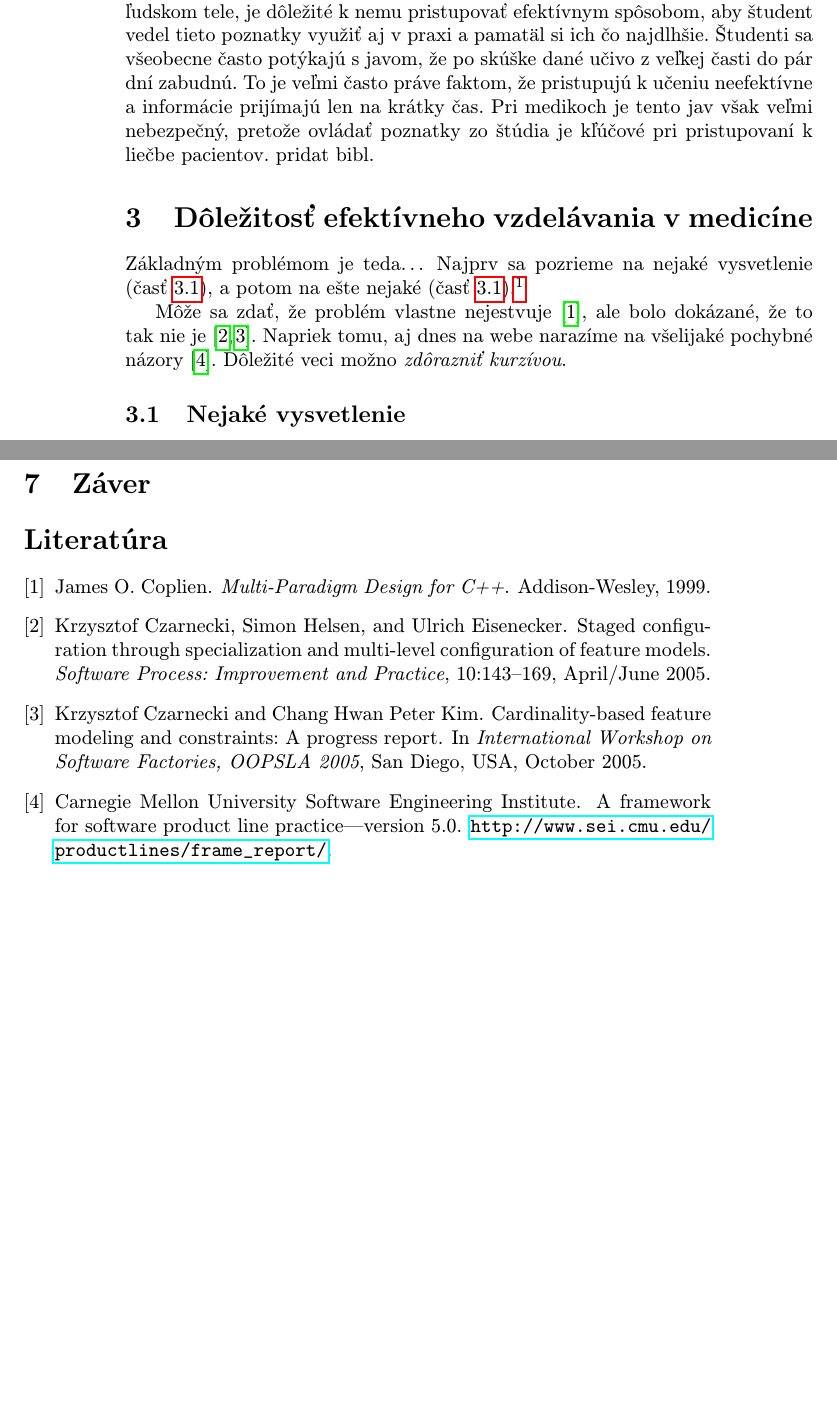
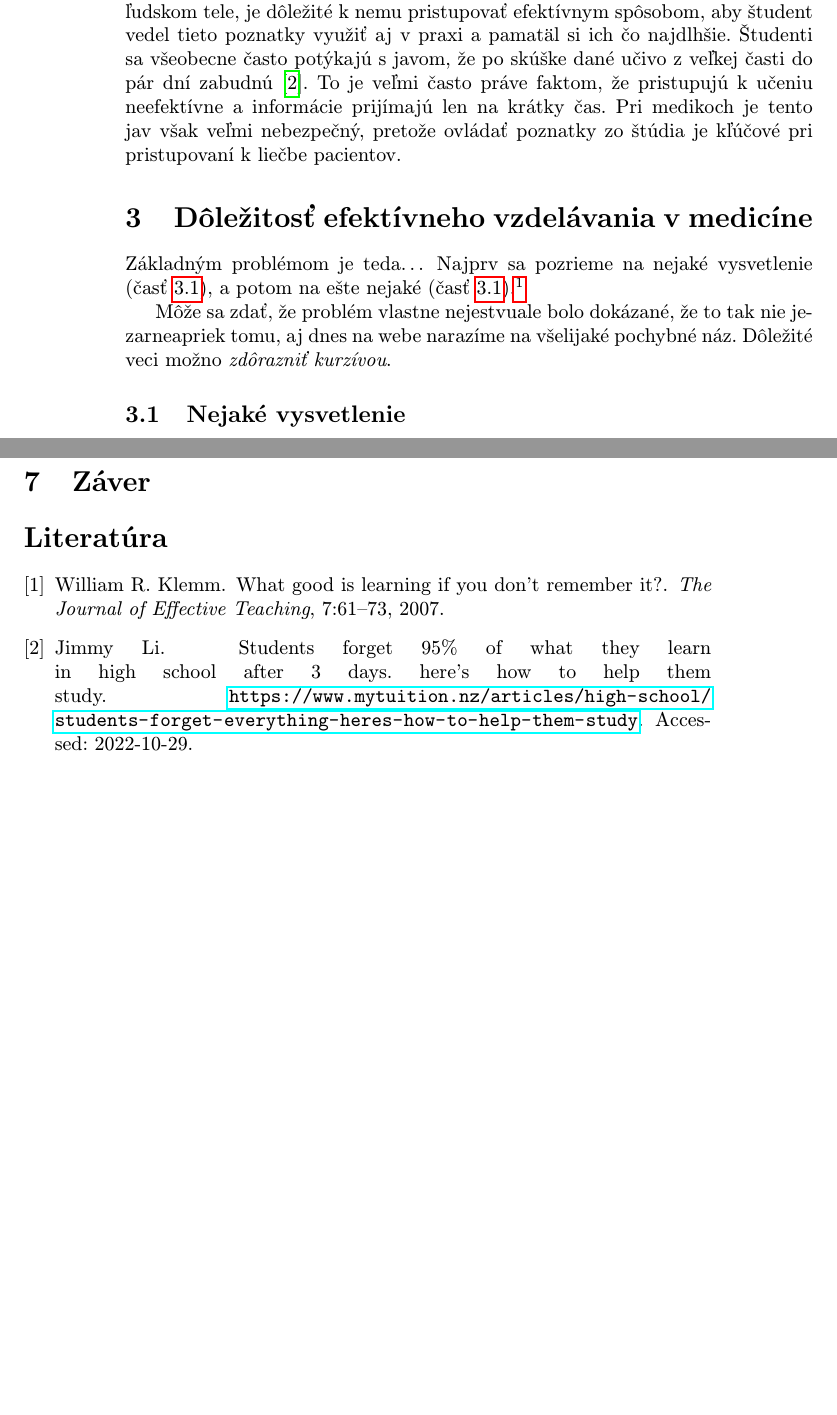
Before and after one commit to PetraMikova/clanok, a LaTeX paper (clanok.tex, which reads literatura.bib): two parts of pages 2 and 3 of 3, joined at a grey line, cut so that both start at the same text. Compiled offline with pdfLaTeX.

Commit message:
pridana bibl uvod a hl problem

```diff
--- a/clanok.tex
+++ b/clanok.tex
@@ -47,14 +47,14 @@ Vo svete už od pradávna ľudstvo potrebovalo lekárov, v minulosti skôr ľud
 V tejto časti si priblížime hlavný problém, ktorým je zaužívané neefektívne memorovanie učiva z odborných medicínskych učebníc a nedostatočná praktická výučba medikov v dnešnej dobe.
 
 \subsection{Nadobúdanie poznatkov neefektívnou formou} \label{prvacast:sub1}
-Na každého študenta medicíny sú kladené vysoké nároky čo sa týka množstva vedomostí. Keďže štúdium medicíny je zväčša o memorovaní kvanta informácii o ľudskom tele, je dôležité k nemu pristupovať efektívnym spôsobom, aby študent vedel tieto poznatky využiť aj v praxi a pamatäl si ich čo najdlhšie. Študenti sa všeobecne často potýkajú s javom, že po skúške dané učivo z veľkej časti do pár dní zabudnú. To je veľmi často práve faktom, že pristupujú k učeniu neefektívne a informácie prijímajú len na krátky čas. Pri medikoch je tento jav však veľmi nebezpečný, pretože ovládať poznatky zo štúdia je kľúčové pri pristupovaní k liečbe pacientov. pridat bibl.
+Na každého študenta medicíny sú kladené vysoké nároky čo sa týka množstva vedomostí. Keďže štúdium medicíny je zväčša o memorovaní kvanta informácii o ľudskom tele, je dôležité k nemu pristupovať efektívnym spôsobom, aby študent vedel tieto poznatky využiť aj v praxi a pamatäl si ich čo najdlhšie. Študenti sa všeobecne často potýkajú s javom, že po skúške dané učivo z veľkej časti do pár dní zabudnú \cite{JimmyLIforget}. To je veľmi často práve faktom, že pristupujú k učeniu neefektívne a informácie prijímajú len na krátky čas. Pri medikoch je tento jav však veľmi nebezpečný, pretože ovládať poznatky zo štúdia je kľúčové pri pristupovaní k liečbe pacientov.
 
 
 \section{Dôležitosť efektívneho vzdelávania v medicíne} \label{druhacast}
 
 Základným problémom je teda\ldots{} Najprv sa pozrieme na nejaké vysvetlenie (časť~\ref{ina:nejake}), a potom na ešte nejaké (časť~\ref{ina:nejake}).\footnote{Niekedy môžete potrebovať aj poznámku pod čiarou.}
 
-Môže sa zdať, že problém vlastne nejestvuje\cite{Coplien:MPD}, ale bolo dokázané, že to tak nie je~\cite{Czarnecki:Staged, Czarnecki:Progress}. Napriek tomu, aj dnes na webe narazíme na všelijaké pochybné názory\cite{PLP-Framework}. Dôležité veci možno \emph{zdôrazniť kurzívou}.
+Môže sa zdať, že problém vlastne nejestvuale bolo dokázané, že to tak nie jezarneapriek tomu, aj dnes na webe narazíme na všelijaké pochybné náz. Dôležité veci možno \emph{zdôrazniť kurzívou}.
 
 
 \subsection{Nejaké vysvetlenie} \label{ina:nejake}
--- a/literatura.bib
+++ b/literatura.bib
@@ -7,22 +3,16 @@
-	year = 1999
+
+@article{Klemm2007WhatGI,
+  title={What Good Is Learning if You Don't Remember It?.},
+  author={William R. Klemm},
+  journal={The Journal of Effective Teaching},
+  year={2007},
+  volume={7},
+  pages={61-73}
 }
 
-% článok v časopise
-@article{Czarnecki:Staged,
-    author = "Krzysztof Czarnecki and Simon Helsen and Ulrich Eisenecker",
-    title = "Staged Configuration Through Specialization and Multi-Level Configuration of Feature Models",
-    journal = "Software Process: Improvement and Practice",
-    volume = 10,
-    issue = 2,
-    month = apr # "/" # jun,
-    year = "2005",
-    pages = "143--169",
+@misc{JimmyLIforget,
+  title = {Students forget 95\% of what they learn in high school after 3 days. Here's how to help them study},
+  author={Jimmy Li},
+  howpublished = {\url{https://www.mytuition.nz/articles/high-school/students-forget-everything-heres-how-to-help-them-study}},
+  note = {Accessed: 2022-10-29}
 }
-
-% článok v zborníku
-@inproceedings{Czarnecki:Progress,
-	author = "Krzysztof Czarnecki and Chang Hwan Peter Kim",
-	title = "Cardinality-Based Feature Modeling and Constraints: A Progress Report",
-	booktitle = "International Workshop on Software Factories, OOPSLA 2005",
-	month = oct,
-	year = "2005",
@@ -46,3 +18,0 @@
-	title = "A Framework for Software Product Line Practice---Version 5.0",
-	howpublished = "\url{http://www.sei.cmu.edu/productlines/frame_report/}",
-}
```
Also changed, not shown: clanok.pdf, clanok.tex (2 more changed lines), literatura.bib (21 more changed lines), 1 other file.
